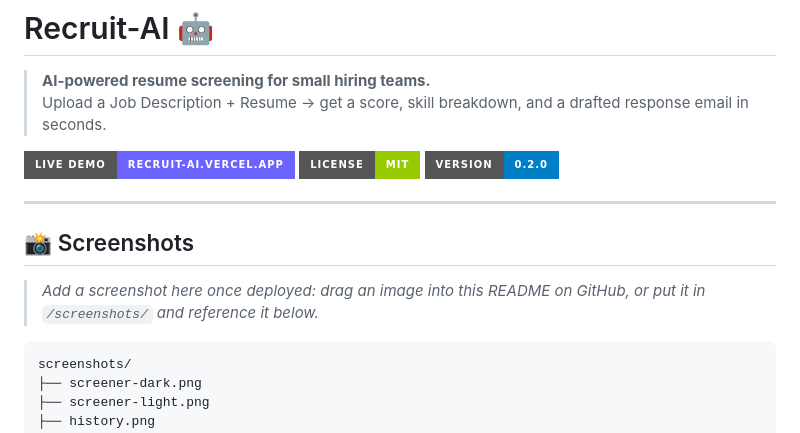
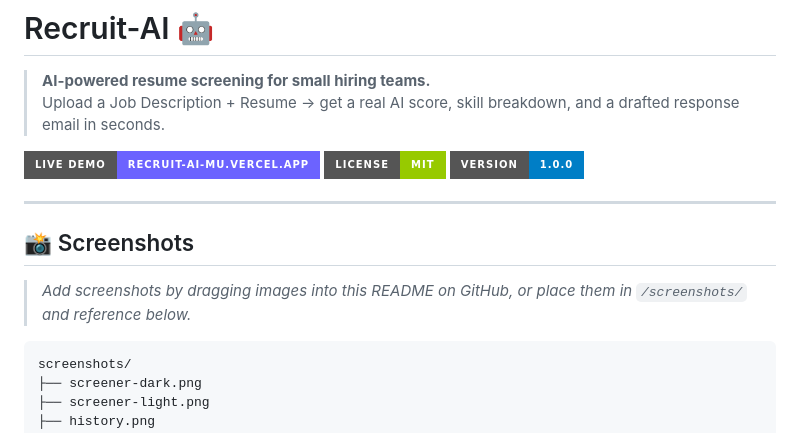
Before and after one commit to Samahithacm/recruit-ai, a Markdown page: README.md, the part around one of its changes. Drawn GitHub-style; badges without logos.

````diff
--- a/README.md
+++ b/README.md
@@ -1,17 +1,17 @@
 # Recruit-AI 🤖
 
 > **AI-powered resume screening for small hiring teams.**
-> Upload a Job Description + Resume → get a score, skill breakdown, and a drafted response email in seconds.
+> Upload a Job Description + Resume → get a real AI score, skill breakdown, and a drafted response email in seconds.
 
-[![Live Demo](https://img.shields.io/badge/Live%20Demo-recruit--ai.vercel.app-6c63ff?style=for-the-badge&logo=vercel)](https://recruit-ai.vercel.app)
+[![Live Demo](https://img.shields.io/badge/Live%20Demo-recruit--ai--mu.vercel.app-6c63ff?style=for-the-badge&logo=vercel)](https://recruit-ai-mu.vercel.app)
 [![License: MIT](https://img.shields.io/badge/License-MIT-green?style=for-the-badge)](LICENSE)
-[![Version](https://img.shields.io/badge/version-0.2.0-blue?style=for-the-badge)](#changelog)
+[![Version](https://img.shields.io/badge/version-1.0.0-blue?style=for-the-badge)](#changelog)
 
 ---
 
 ## 📸 Screenshots
 
-> _Add a screenshot here once deployed: drag an image into this README on GitHub, or put it in `/screenshots/` and reference it below._
+> _Add screenshots by dragging images into this README on GitHub, or place them in `/screenshots/` and reference below._
 
 ```
 screenshots/
````
Also changed, not shown: other parts of README.md (+39 -91 lines).
